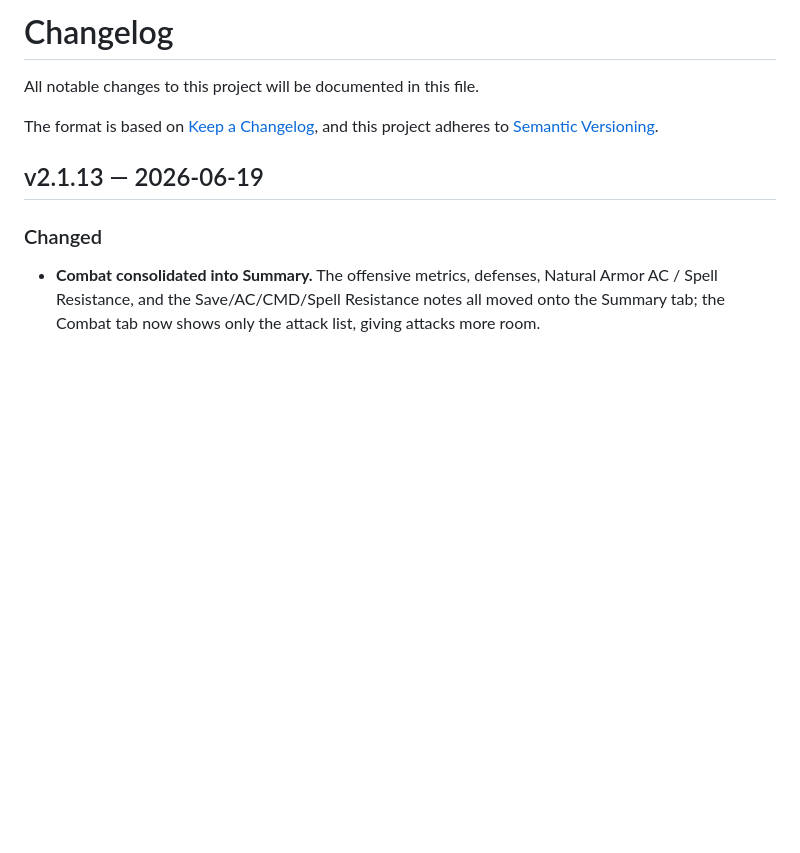
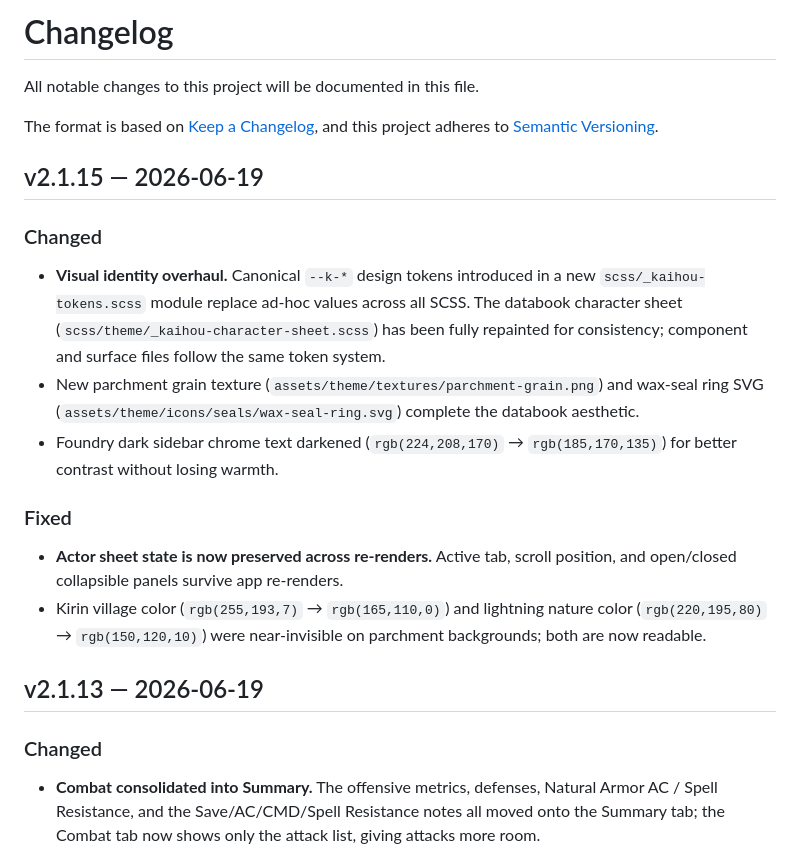
Before and after one commit to ezioaalves/naruto-d20-kaihou, a Markdown page: CHANGELOG.md, the part around the change. Rendered like a GitHub page; blank space fills up the shorter version.

Commit message:
chore(release): v2.1.15
Co-Authored-By: Claude Sonnet 4.6 <noreply@anthropic.com>

```diff
--- a/CHANGELOG.md
+++ b/CHANGELOG.md
@@ -4,6 +4,17 @@ All notable changes to this project will be documented in this file.
 
 The format is based on [Keep a Changelog](https://keepachangelog.com/en/1.1.0/),
 and this project adheres to [Semantic Versioning](https://semver.org/spec/v2.0.0.html).
+
+## v2.1.15 — 2026-06-19
+
+### Changed
+- **Visual identity overhaul.** Canonical `--k-*` design tokens introduced in a new `scss/_kaihou-tokens.scss` module replace ad-hoc values across all SCSS. The databook character sheet (`scss/theme/_kaihou-character-sheet.scss`) has been fully repainted for consistency; component and surface files follow the same token system.
+- New parchment grain texture (`assets/theme/textures/parchment-grain.png`) and wax-seal ring SVG (`assets/theme/icons/seals/wax-seal-ring.svg`) complete the databook aesthetic.
+- Foundry dark sidebar chrome text darkened (`rgb(224,208,170)` → `rgb(185,170,135)`) for better contrast without losing warmth.
+
+### Fixed
+- **Actor sheet state is now preserved across re-renders.** Active tab, scroll position, and open/closed collapsible panels survive app re-renders.
+- Kirin village color (`rgb(255,193,7)` → `rgb(165,110,0)`) and lightning nature color (`rgb(220,195,80)` → `rgb(150,120,10)`) were near-invisible on parchment backgrounds; both are now readable.
 
 ## v2.1.13 — 2026-06-19
 
```
